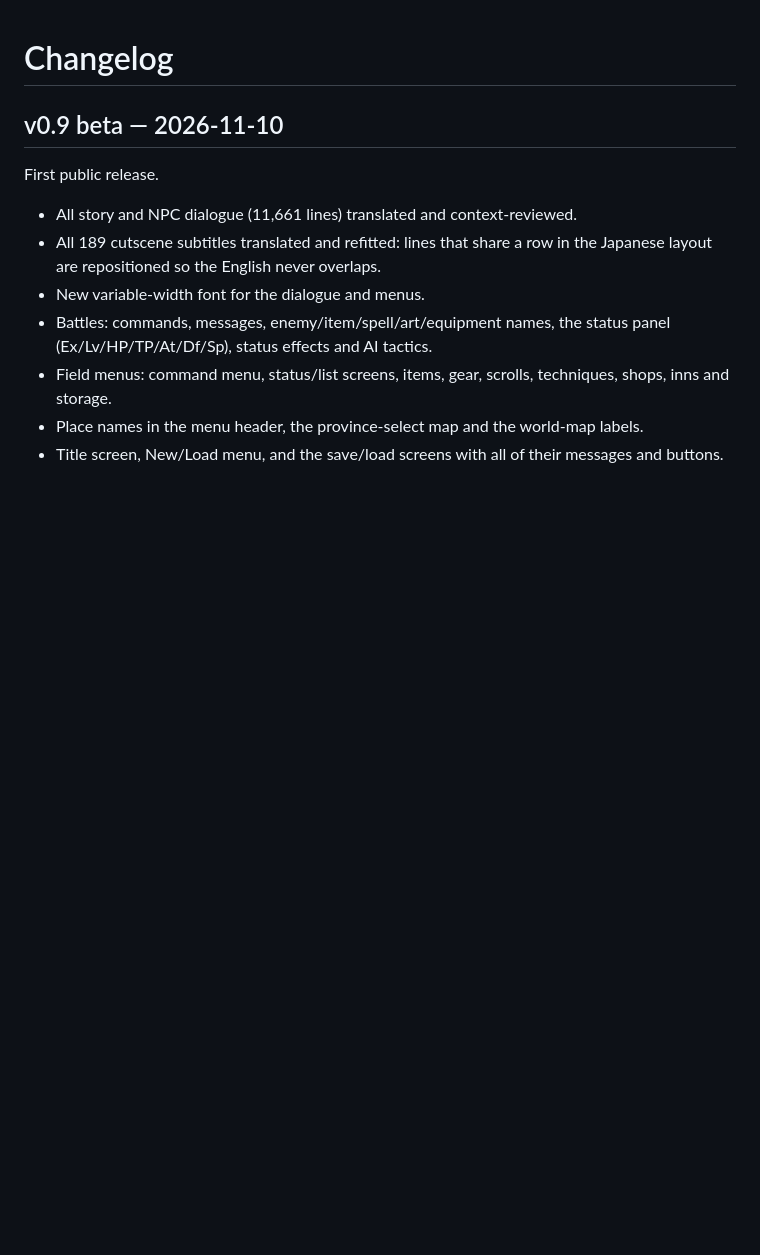
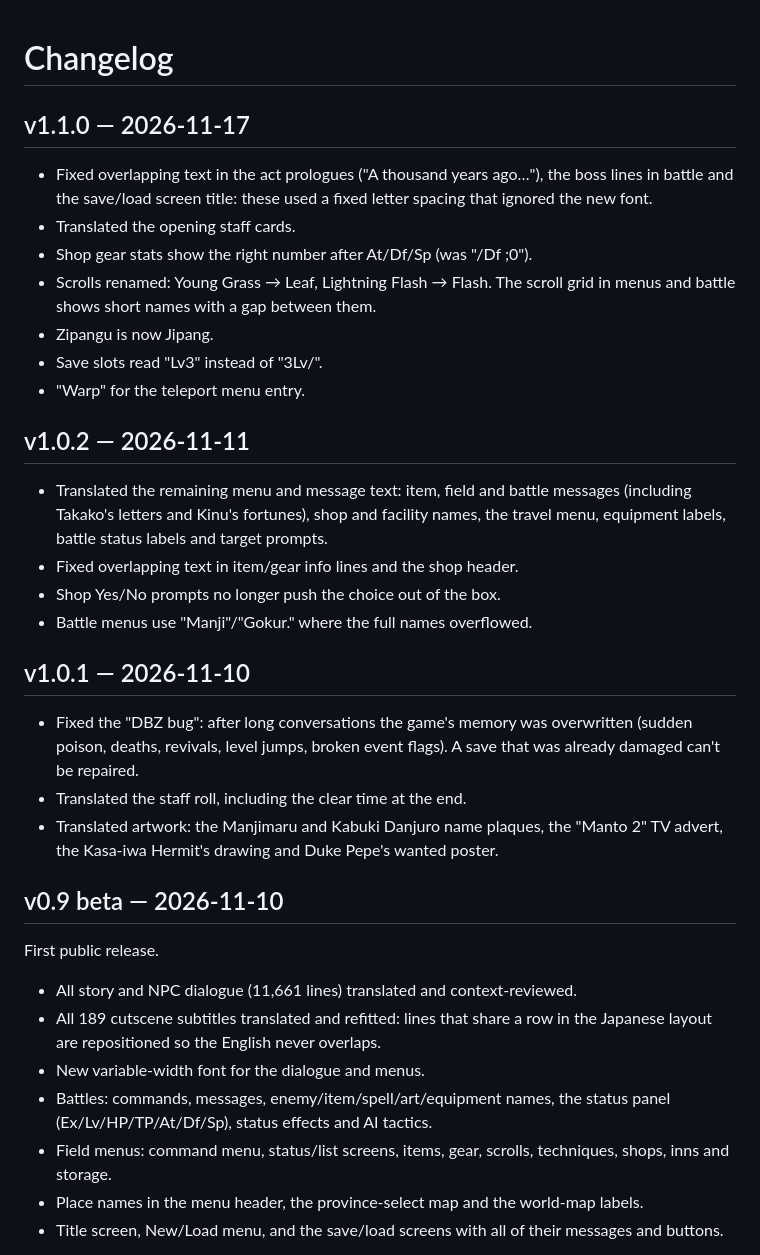
Before and after one commit to ACR-GD/tengai-makyou-2-english, a Markdown page: CHANGELOG.md, the part around the change. GitHub-like rendering; blank space fills up the shorter version.

```diff
--- a/CHANGELOG.md
+++ b/CHANGELOG.md
@@ -1,4 +1,37 @@
 # Changelog
+
+## v1.1.0 — 2026-11-17
+
+- Fixed overlapping text in the act prologues ("A thousand years ago…"),
+  the boss lines in battle and the save/load screen title: these used a fixed
+  letter spacing that ignored the new font.
+- Translated the opening staff cards.
+- Shop gear stats show the right number after At/Df/Sp (was "/Df ;0").
+- Scrolls renamed: Young Grass → Leaf, Lightning Flash → Flash. The scroll
+  grid in menus and battle shows short names with a gap between them.
+- Zipangu is now Jipang.
+- Save slots read "Lv3" instead of "3Lv/".
+- "Warp" for the teleport menu entry.
+
+## v1.0.2 — 2026-11-11
+
+- Translated the remaining menu and message text: item, field and battle
+  messages (including Takako's letters and Kinu's fortunes), shop and
+  facility names, the travel menu, equipment labels, battle status labels
+  and target prompts.
+- Fixed overlapping text in item/gear info lines and the shop header.
+- Shop Yes/No prompts no longer push the choice out of the box.
+- Battle menus use "Manji"/"Gokur." where the full names overflowed.
+
+## v1.0.1 — 2026-11-10
+
+- Fixed the "DBZ bug": after long conversations the game's memory was
+  overwritten (sudden poison, deaths, revivals, level jumps, broken event
+  flags). A save that was already damaged can't be repaired.
+- Translated the staff roll, including the clear time at the end.
+- Translated artwork: the Manjimaru and Kabuki Danjuro name plaques, the
+  "Manto 2" TV advert, the Kasa-iwa Hermit's drawing and Duke Pepe's wanted
+  poster.
 
 ## v0.9 beta — 2026-11-10
 
```
Also changed, not shown: README.md (+33 -11 lines), docs/screenshot.png (added).
